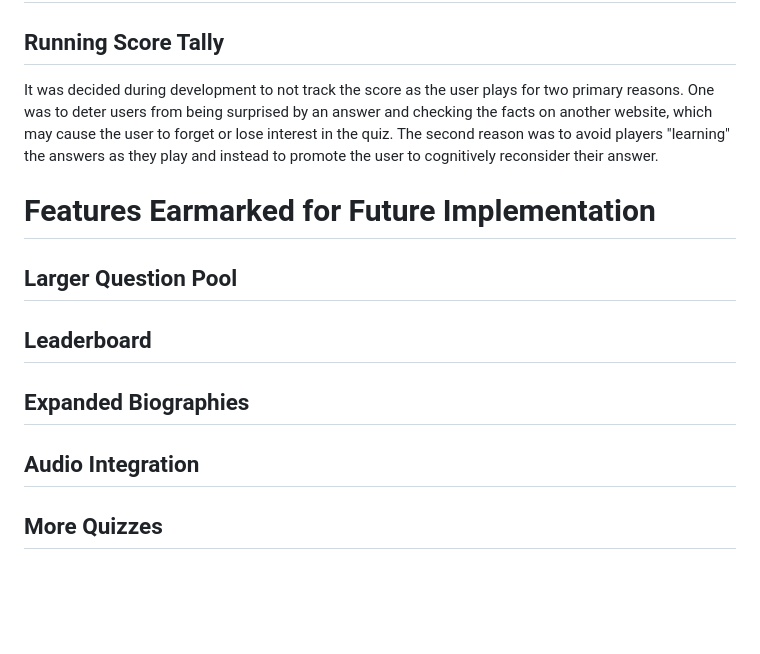
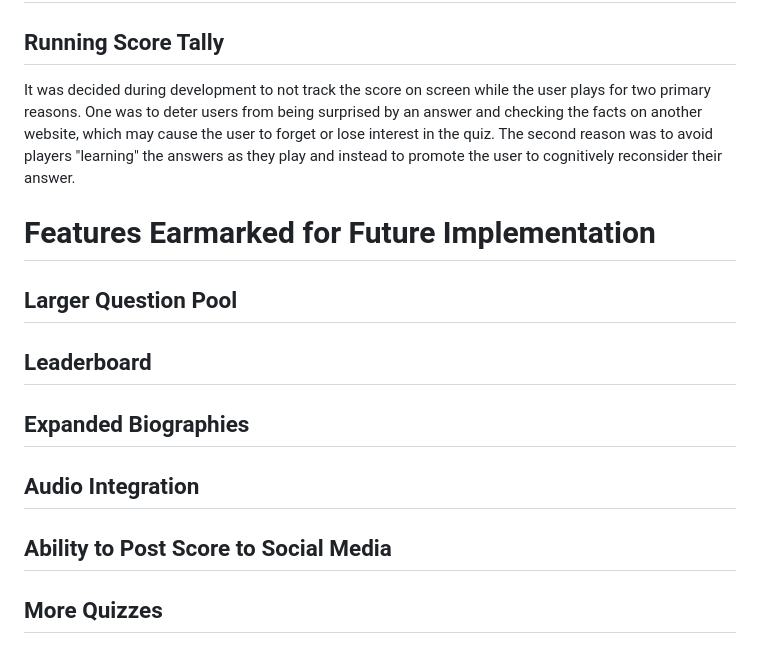
Before and after one commit to AdamFcode/nwo-quiz, a Markdown page: README.md, the part around the change. GitHub-like rendering; blank space fills up the shorter version.

```diff
--- a/README.md
+++ b/README.md
@@ -165,7 +165,7 @@ Once the quiz has been completed and a username entered, the user is shown a Gam
 ## Answer Feedback
 
 ## Running Score Tally
-It was decided during development to not track the score as the user plays for two primary reasons. One was to deter users from being surprised by an answer and checking the facts on another website, which may cause the user to forget or lose interest in the quiz. The second reason was to avoid players "learning" the answers as they play and instead to promote the user to cognitively reconsider their answer.
+It was decided during development to not track the score on screen while the user plays for two primary reasons. One was to deter users from being surprised by an answer and checking the facts on another website, which may cause the user to forget or lose interest in the quiz. The second reason was to avoid players "learning" the answers as they play and instead to promote the user to cognitively reconsider their answer.
 
 # Features Earmarked for Future Implementation
 
@@ -176,6 +176,8 @@ It was decided during development to not track the score as the user plays for t
 ## Expanded Biographies
 
 ## Audio Integration
+
+## Ability to Post Score to Social Media
 
 ## More Quizzes
 
```
